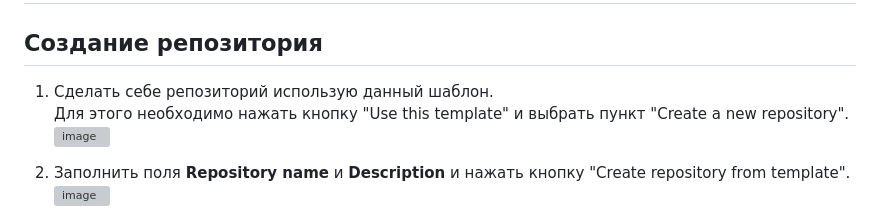
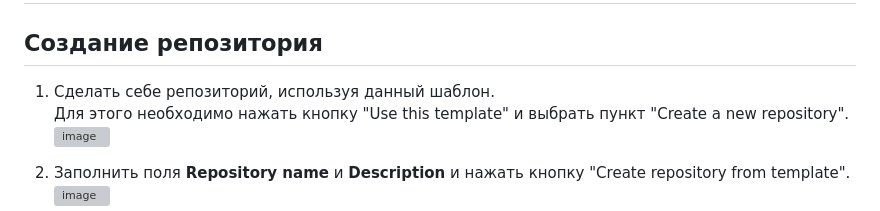
Before and after one commit to PracticumGrade/corp_django_course2_2, a Markdown page: README.md, the part around the change. GitHub-like rendering; grey boxes are pictures that could not be loaded.

```diff
--- a/README.md
+++ b/README.md
@@ -1,7 +1,7 @@
 # corp_django_course2_2
 
 ## Создание репозитория
-1. Сделать себе репозиторий использую данный шаблон.
+1. Сделать себе репозиторий, используя данный шаблон.
   Для этого необходимо нажать кнопку "Use this template" и выбрать пункт "Create a new repository".
   ![image](https://user-images.githubusercontent.com/14962819/235599080-2819c72b-3161-48fe-926d-91c289941c20.png)
 
```
